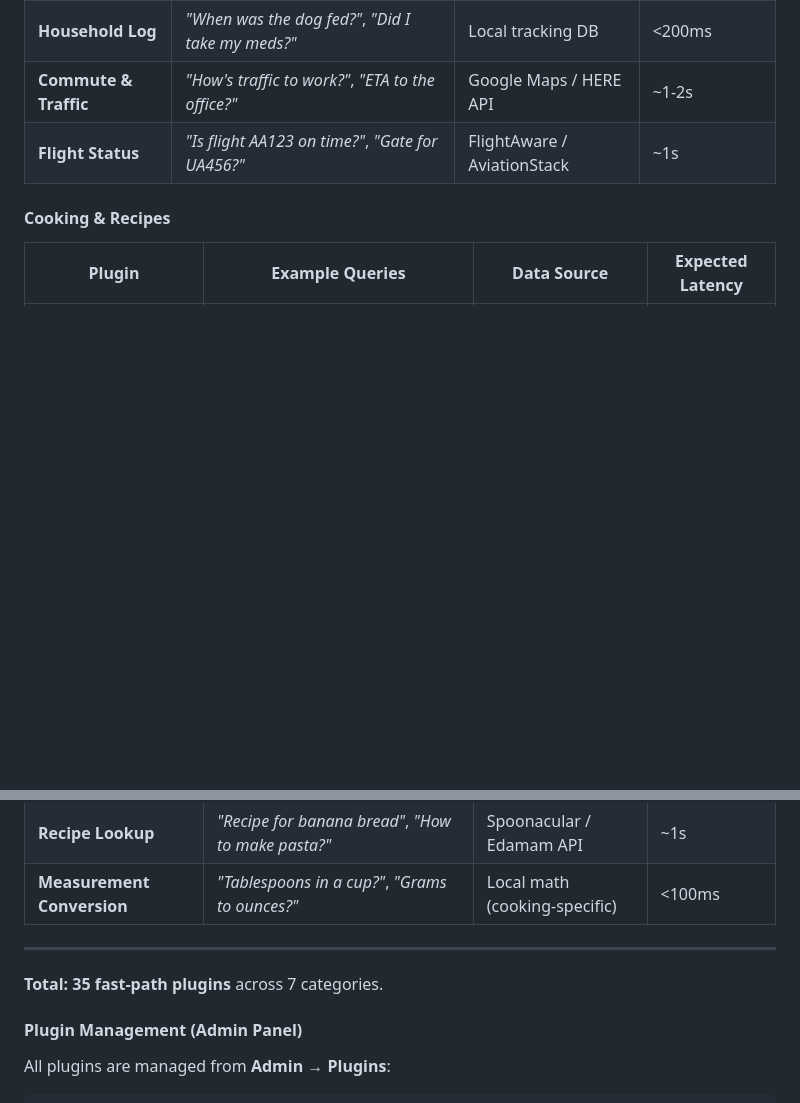
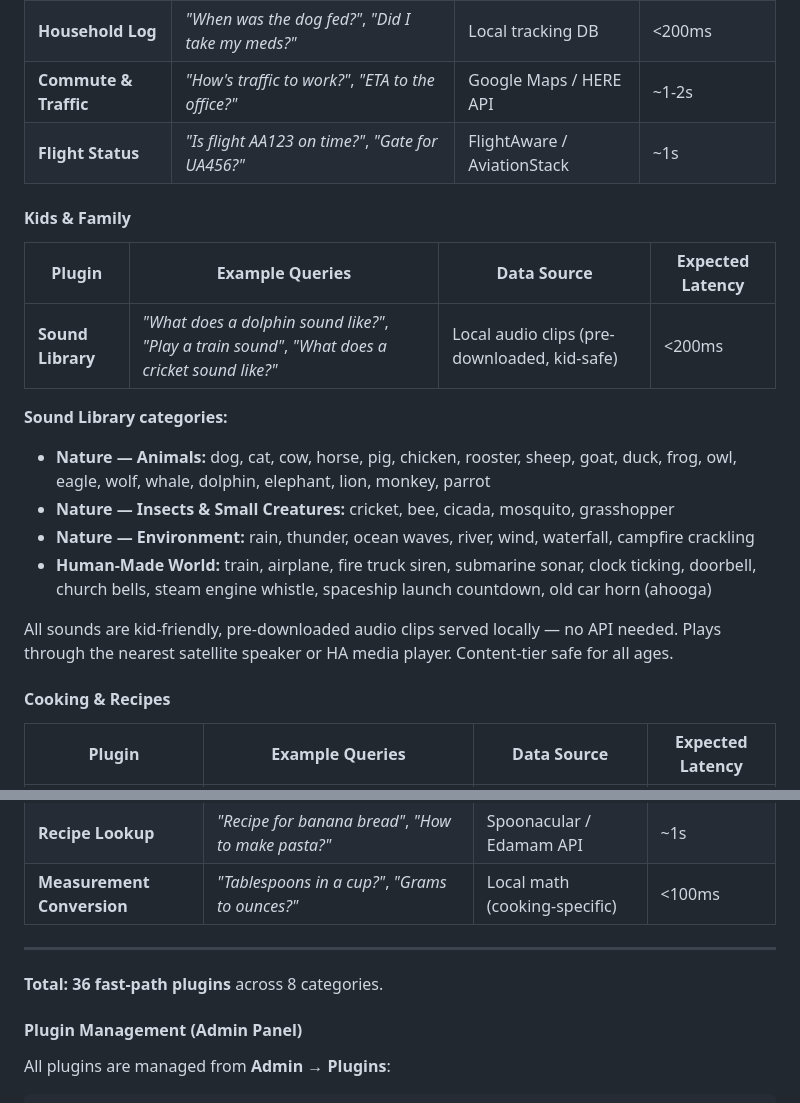
Before and after one commit to Betanu701/atlas-cortex, a Markdown page: docs/roadmap.md, 2 parts joined by grey strips. GitHub-like rendering; blank space fills up the shorter version.

Commit message:
docs: add Sound Library plugin to fast-path roadmap (kids & family)

```diff
--- a/docs/roadmap.md
+++ b/docs/roadmap.md
@@ -166,6 +166,20 @@ These plugins intercept frequent request types at Layer 2, hitting external APIs
 | **Commute & Traffic** | *"How's traffic to work?"*, *"ETA to the office?"* | Google Maps / HERE API | ~1-2s |
 | **Flight Status** | *"Is flight AA123 on time?"*, *"Gate for UA456?"* | FlightAware / AviationStack | ~1s |
 
+#### Kids & Family
+
+| Plugin | Example Queries | Data Source | Expected Latency |
+|--------|----------------|-------------|------------------|
+| **Sound Library** | *"What does a dolphin sound like?"*, *"Play a train sound"*, *"What does a cricket sound like?"* | Local audio clips (pre-downloaded, kid-safe) | <200ms |
+
+**Sound Library categories:**
+- **Nature — Animals:** dog, cat, cow, horse, pig, chicken, rooster, sheep, goat, duck, frog, owl, eagle, wolf, whale, dolphin, elephant, lion, monkey, parrot
+- **Nature — Insects & Small Creatures:** cricket, bee, cicada, mosquito, grasshopper
+- **Nature — Environment:** rain, thunder, ocean waves, river, wind, waterfall, campfire crackling
+- **Human-Made World:** train, airplane, fire truck siren, submarine sonar, clock ticking, doorbell, church bells, steam engine whistle, spaceship launch countdown, old car horn (ahooga)
+
+All sounds are kid-friendly, pre-downloaded audio clips served locally — no API needed. Plays through the nearest satellite speaker or HA media player. Content-tier safe for all ages.
+
 #### Cooking & Recipes
 
 | Plugin | Example Queries | Data Source | Expected Latency |
@@ -176,7 +190,7 @@ These plugins intercept frequent request types at Layer 2, hitting external APIs
 
 ---
 
-**Total: 35 fast-path plugins** across 7 categories.
+**Total: 36 fast-path plugins** across 8 categories.
 
 #### Plugin Management (Admin Panel)
 
```
